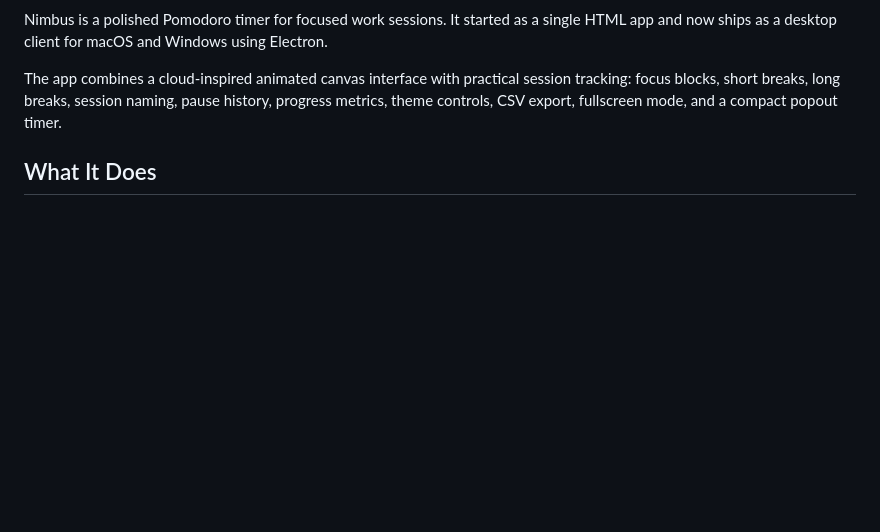
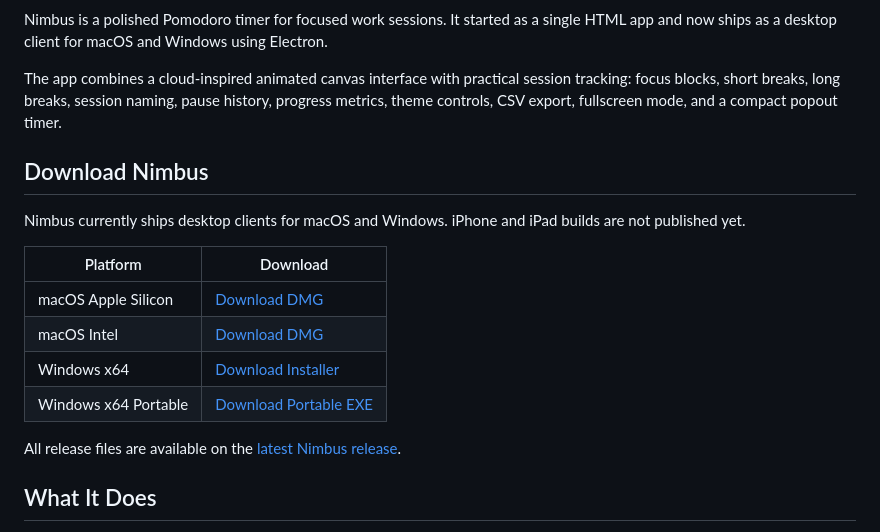
Before and after one commit to murderszn/nimbus, a Markdown page: README.md, the part around the change. Drawn GitHub-style; blank space fills up the shorter version.

Commit message:
Add client download links to README

```diff
--- a/README.md
+++ b/README.md
@@ -12,6 +12,19 @@
 Nimbus is a polished Pomodoro timer for focused work sessions. It started as a single HTML app and now ships as a desktop client for macOS and Windows using Electron.
 
 The app combines a cloud-inspired animated canvas interface with practical session tracking: focus blocks, short breaks, long breaks, session naming, pause history, progress metrics, theme controls, CSV export, fullscreen mode, and a compact popout timer.
+
+## Download Nimbus
+
+Nimbus currently ships desktop clients for macOS and Windows. iPhone and iPad builds are not published yet.
+
+| Platform | Download |
+| --- | --- |
+| macOS Apple Silicon | [Download DMG](https://github.com/murderszn/nimbus/releases/latest/download/Nimbus-1.2.9-mac-arm64.dmg) |
+| macOS Intel | [Download DMG](https://github.com/murderszn/nimbus/releases/latest/download/Nimbus-1.2.9-mac-x64.dmg) |
+| Windows x64 | [Download Installer](https://github.com/murderszn/nimbus/releases/latest/download/Nimbus-Setup-1.2.9-x64.exe) |
+| Windows x64 Portable | [Download Portable EXE](https://github.com/murderszn/nimbus/releases/latest/download/Nimbus-Portable-1.2.9-x64.exe) |
+
+All release files are available on the [latest Nimbus release](https://github.com/murderszn/nimbus/releases/latest).
 
 ## What It Does
 
```
